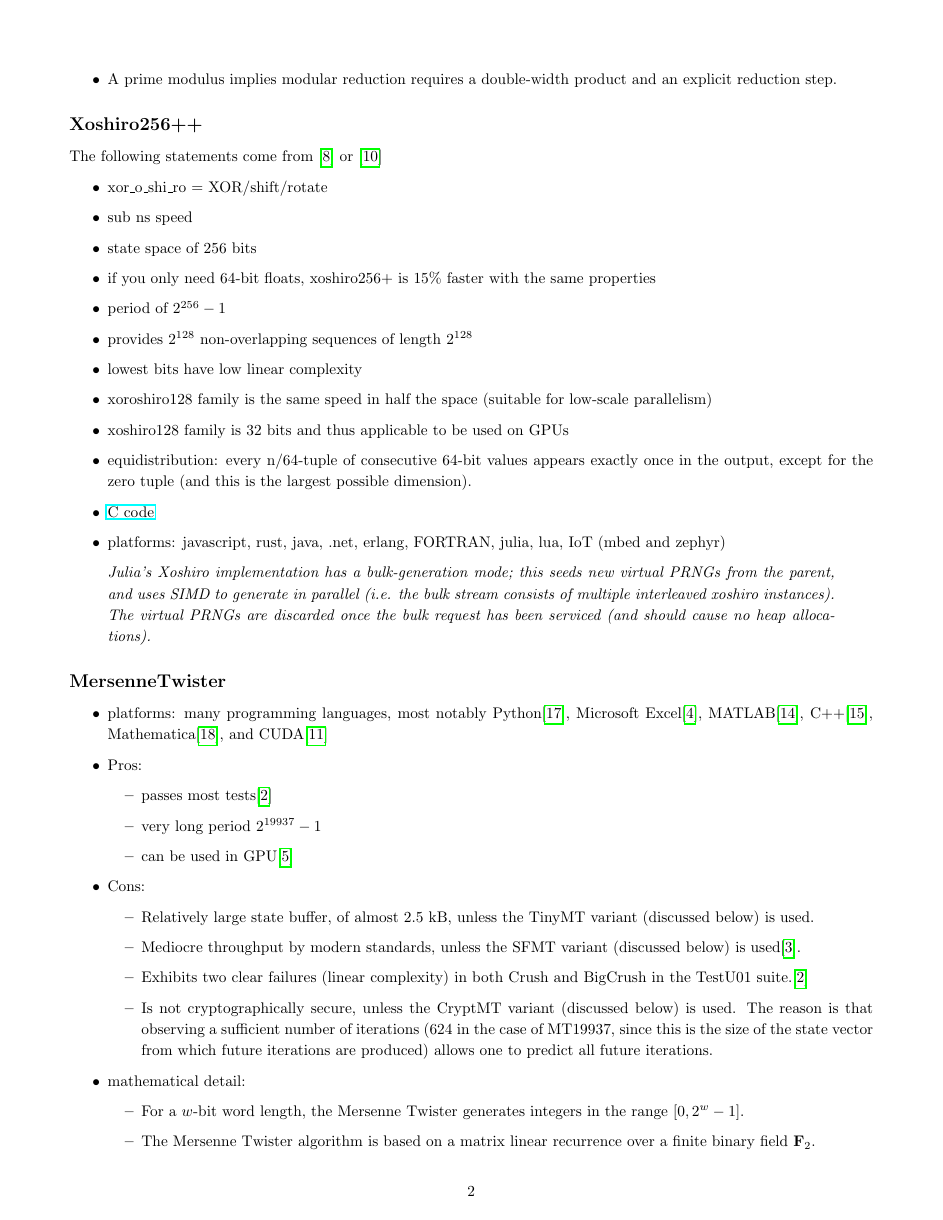
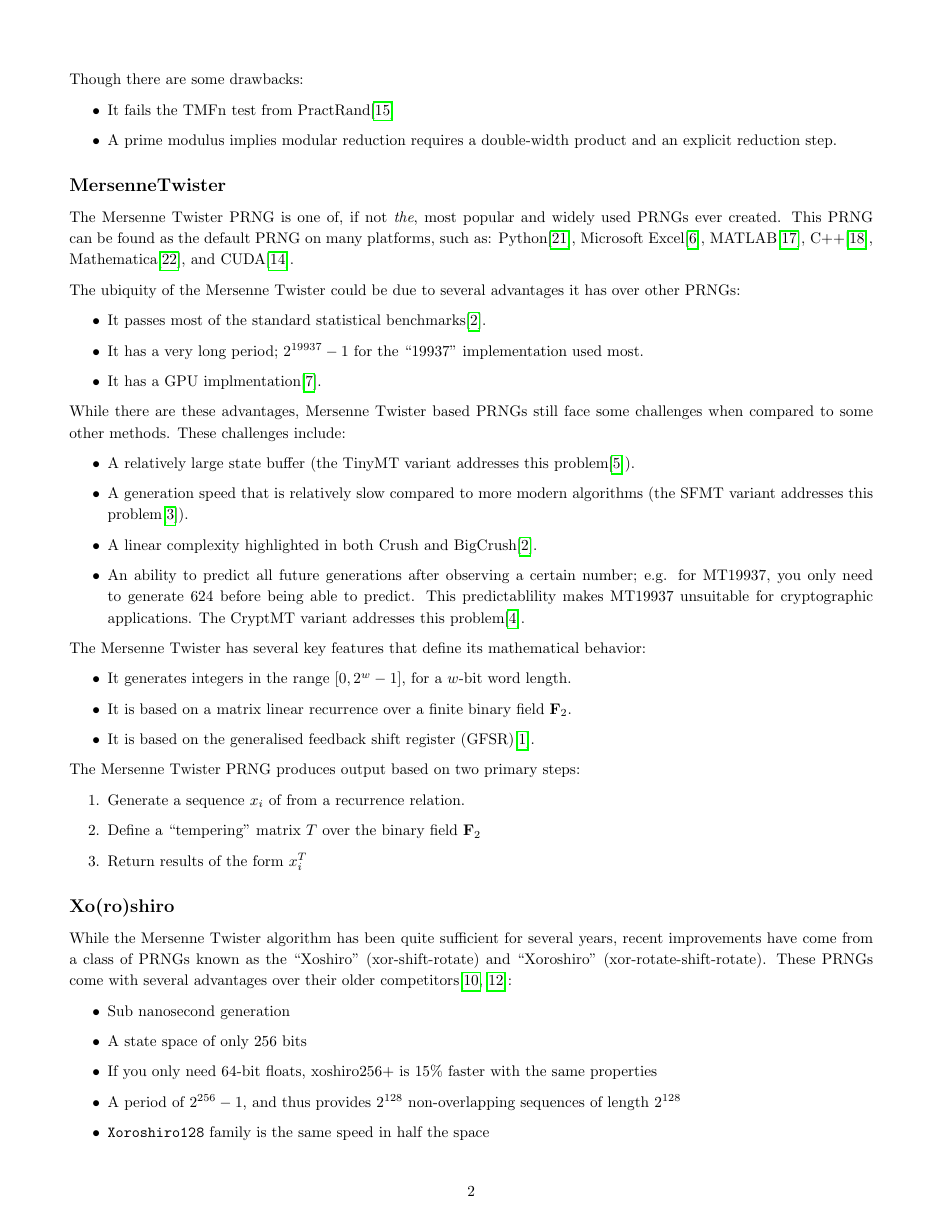
Before and after one commit to NonDairyNeutrino/scientific_computing, a LaTeX document (seminars/sem_1/sem_1.tex): page 2 of 4. Compiled offline with pdfLaTeX.

Commit message:
add some stuff

```diff
--- a/seminars/sem_1/sem_1.tex
+++ b/seminars/sem_1/sem_1.tex
@@ -87,50 +87,51 @@ sorting=ynt
                 \item A prime modulus implies modular reduction requires a double-width product and an explicit reduction step.
             \end{itemize}
 
-        \subsection*{Xoshiro256++}
+        \subsection*{MersenneTwister}
 
-            The following statements come from \cite{XoroshiroPaper} or \cite{Shootout}
+            The Mersenne Twister PRNG is one of, if not \emph{the}, most popular and widely used PRNGs ever created.  This PRNG can be found as the default PRNG on many platforms, such as: Python\cite{Python}, Microsoft Excel\cite{Excel}, MATLAB\cite{MATLAB}, C++\cite{CppMT}, Mathematica\cite{Mathematica}, and CUDA\cite{CUDA}.
+
+            The ubiquity of the Mersenne Twister could be due to several advantages it has over other PRNGs:
+
             \begin{itemize}
-                \item xor\_o\_shi\_ro = XOR/shift/rotate
-                \item sub ns speed
-                \item state space of 256 bits
-                \item if you only need 64-bit floats, xoshiro256+ is 15\% faster with the same properties
-                \item period of $2^{256} - 1$
-                \item provides $2^{128}$ non-overlapping sequences of length $2^{128}$
-                \item lowest bits have low linear complexity
-                \item xoroshiro128 family is the same speed in half the space (suitable for low-scale parallelism)
-                \item xoshiro128 family is 32 bits and thus applicable to be used on GPUs
-                \item equidistribution: every n/64-tuple of consecutive 64-bit values appears exactly once in the output, except for the zero tuple (and this is the largest possible dimension).
-                \item \href{https://prng.di.unimi.it/xoshiro256plusplus.c}{C code}
-                \item platforms: javascript, rust, java, .net, erlang, FORTRAN, julia, lua, IoT (mbed and zephyr)
+                \item It passes most of the standard statistical benchmarks\cite{TestU01}.
+                \item It has a very long period; $2^{19937} - 1$ for the ``19937'' implementation used most.
+                \item It has a GPU implmentation\cite{MTGP}.
             \end{itemize}
 
-            \begin{quote}
-                \textit{Julia's Xoshiro implementation has a bulk-generation mode; this seeds new virtual PRNGs from the parent, and uses SIMD to generate in parallel (i.e. the bulk stream consists of multiple interleaved xoshiro instances). The virtual PRNGs are discarded once the bulk request has been serviced (and should cause no heap allocations).}
-            \end{quote}
-
-        \subsection*{MersenneTwister}
+            While there are these advantages, Mersenne Twister based PRNGs still face some challenges when compared to some other methods.  These challenges include:
 
             \begin{itemize}
-                \item platforms: many programming languages, most notably Python\cite{Python}, Microsoft Excel\cite{Excel}, MATLAB\cite{MATLAB}, C++\cite{Cpp}, Mathematica\cite{Mathematica}, and CUDA\cite{CUDA}
-                \item Pros:
-                \begin{itemize}
-                    \item passes most tests\cite{TestU01}
-                    \item very long period $2^{19937} - 1$
-                    \item can be used in GPU\cite{MTGP}
-                \end{itemize}
-                \item Cons:
-                    \begin{itemize}
-                        \item Relatively large state buffer, of almost 2.5 kB, unless the TinyMT variant (discussed below) is used.
-                        \item Mediocre throughput by modern standards, unless the SFMT variant (discussed below) is used\cite{SFMT}.
-                        \item Exhibits two clear failures (linear complexity) in both Crush and BigCrush in the TestU01 suite.\cite{TestU01}
-                        \item Is not cryptographically secure, unless the CryptMT variant (discussed below) is used. The reason is that observing a sufficient number of iterations (624 in the case of MT19937, since this is the size of the state vector from which future iterations are produced) allows one to predict all future iterations.
-                    \end{itemize}
-                \item mathematical detail:
-                    \begin{itemize}
-                        \item For a $w$-bit word length, the Mersenne Twister generates integers in the range $[0, 2^w - 1]$.
-                        \item The Mersenne Twister algorithm is based on a matrix linear recurrence over a finite binary field $\mathbf{F}_2$.
-                        \item The algorithm is a twisted generalised feedback shift register\cite{TwistedGFSR} (twisted GFSR, or TGFSR) of rational normal form (TGFSR(R)), with state bit reflection and tempering.
-                        \item The basic idea is to define a series $x_i$  through a simple recurrence relation, and then output numbers of the form $x_i^T$, where $T$ is an invertible $\mathbf{F}_2$-matrix called a tempering matrix.
-                    \end{itemize}
+                \item A relatively large state buffer (the TinyMT variant addresses this problem\cite{TinyMT}).
+                \item A generation speed that is relatively slow compared to more modern algorithms (the SFMT variant addresses this problem\cite{SFMT}).
+                \item A linear complexity highlighted in both Crush and BigCrush\cite{TestU01}.
+                \item An ability to predict all future generations after observing a certain number; e.g. for MT19937, you only need to generate 624 before being able to predict.  This predictablility makes MT19937 unsuitable for cryptographic applications.  The CryptMT variant addresses this problem\cite{CryptMT}.
             \end{itemize}
+
+            The Mersenne Twister has several key features that define its mathematical behavior:
+
+            \begin{itemize}
+                \item It generates integers in the range $[0, 2^w - 1]$, for a $w$-bit word length.
+                \item It is based on a matrix linear recurrence over a finite binary field $\mathbf{F}_2$.
+                \item It is based on the generalised feedback shift register (GFSR)\cite{TwistedGFSR}.
+            \end{itemize}
+
+            The Mersenne Twister PRNG produces output based on two primary steps:
+
+            \begin{enumerate}
+                \item Generate a sequence $x_i$ of from a recurrence relation.
+                \item Define a ``tempering'' matrix $T$ over the binary field $\mathbf{F}_2$
+                \item Return results of the form $x_i^T$
+            \end{enumerate}
+
+        \subsection*{Xo(ro)shiro}
+
+            While the Mersenne Twister algorithm has been quite sufficient for several years, recent improvements have come from a class of PRNGs known as the ``Xoshiro'' (xor-shift-rotate) and ``Xoroshiro'' (xor-rotate-shift-rotate).  These PRNGs come with several advantages over their older competitors\cite{XoroshiroPaper, Shootout}:
+
+            \begin{itemize}
+                \item Sub nanosecond generation
+                \item A state space of only 256 bits
+                \item If you only need 64-bit floats, xoshiro256+ is 15\% faster with the same properties
+                \item A period of $2^{256} - 1$, and thus provides $2^{128}$ non-overlapping sequences of length $2^{128}$
+                \item \texttt{Xoroshiro128} family is the same speed in half the space
+                \item \texttt{Xoshiro128} family is 32 bits and thus applicable to be used on GPUs
```
Also changed, not shown: seminars/sem_1/sem_1.bib (+29 -2 lines), seminars/sem_1/sem_1.tex (16 more changed lines).
